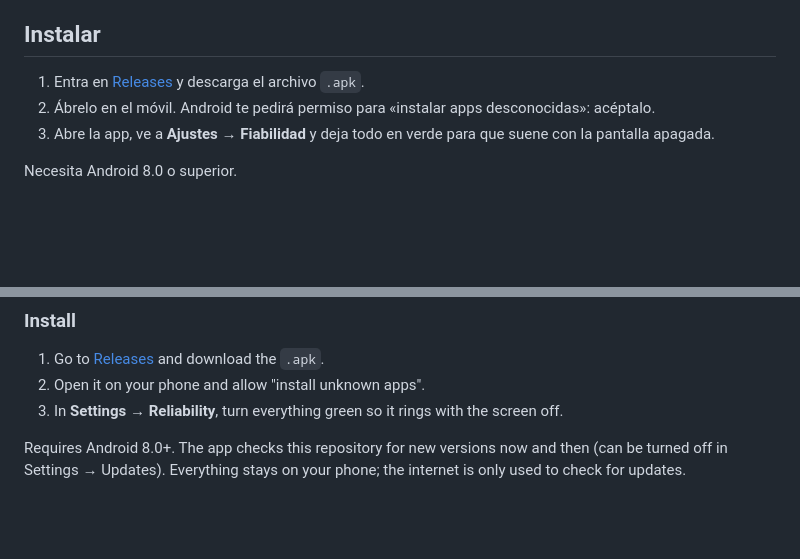
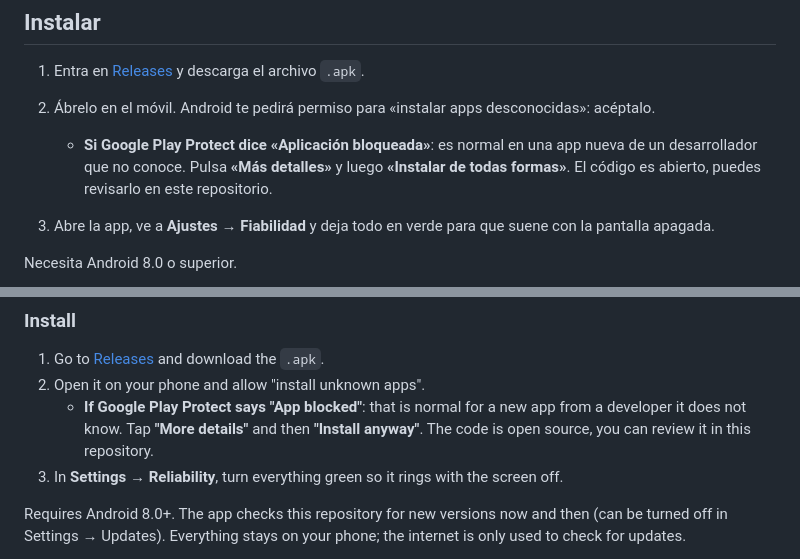
Before and after one commit to rosauro/meditando, a Markdown page: README.md, 2 parts joined by grey strips. GitHub-like rendering; blank space fills up the shorter version.

Commit message:
README: capturas de la app y aviso de Play Protect
Co-Authored-By: Claude Sonnet 5.5 <noreply@anthropic.com>

```diff
--- a/README.md
+++ b/README.md
@@ -22,6 +29,8 @@ Más cosas, si las quieres:
 
 1. Entra en [Releases](https://github.com/rosauro/meditando/releases/latest) y descarga el archivo `.apk`.
 2. Ábrelo en el móvil. Android te pedirá permiso para «instalar apps desconocidas»: acéptalo.
+   - **Si Google Play Protect dice «Aplicación bloqueada»**: es normal en una app nueva de un desarrollador que no conoce. Pulsa **«Más detalles»** y luego **«Instalar de todas formas»**. El código es abierto, puedes revisarlo en este repositorio.
+
 3. Abre la app, ve a **Ajustes → Fiabilidad** y deja todo en verde para que suene con la pantalla apagada.
 
 Necesita Android 8.0 o superior.
@@ -56,6 +67,7 @@ Extras: a **text for each bell** (paste a list, one per line, e.g. mantras), **p
 
 1. Go to [Releases](https://github.com/rosauro/meditando/releases/latest) and download the `.apk`.
 2. Open it on your phone and allow "install unknown apps".
+   - **If Google Play Protect says "App blocked"**: that is normal for a new app from a developer it does not know. Tap **"More details"** and then **"Install anyway"**. The code is open source, you can review it in this repository.
 3. In **Settings → Reliability**, turn everything green so it rings with the screen off.
 
 Requires Android 8.0+. The app checks this repository for new versions now and then (can be turned off in Settings → Updates). Everything stays on your phone; the internet is only used to check for updates.
```
Also changed, not shown: other parts of README.md (+9 -0 lines), docs/screenshots/ajustes-es.jpg (added), docs/screenshots/historial-es.jpg (added), docs/screenshots/home-en.jpg (added), docs/screenshots/inicio-es.jpg (added), docs/screenshots/play-protect.jpg (added).
